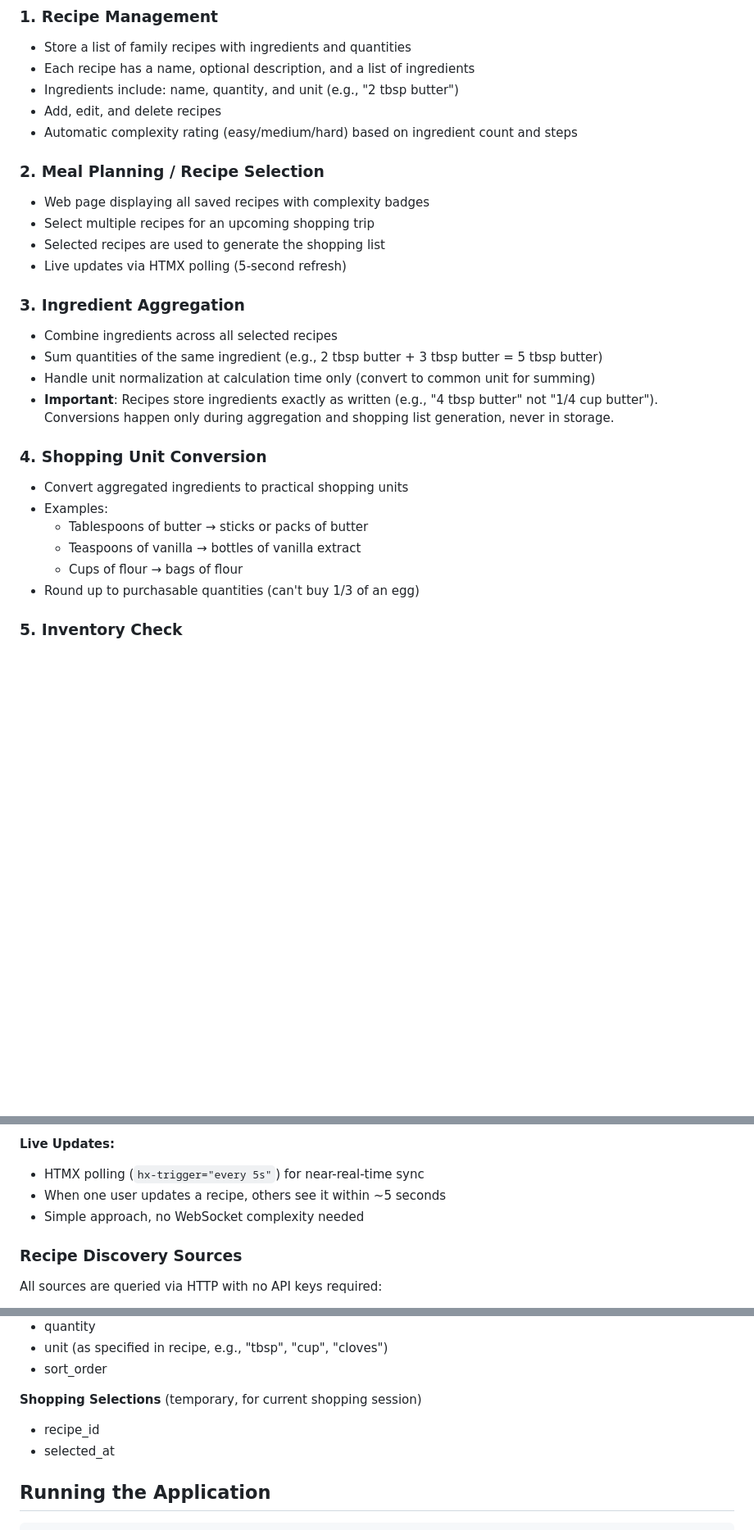
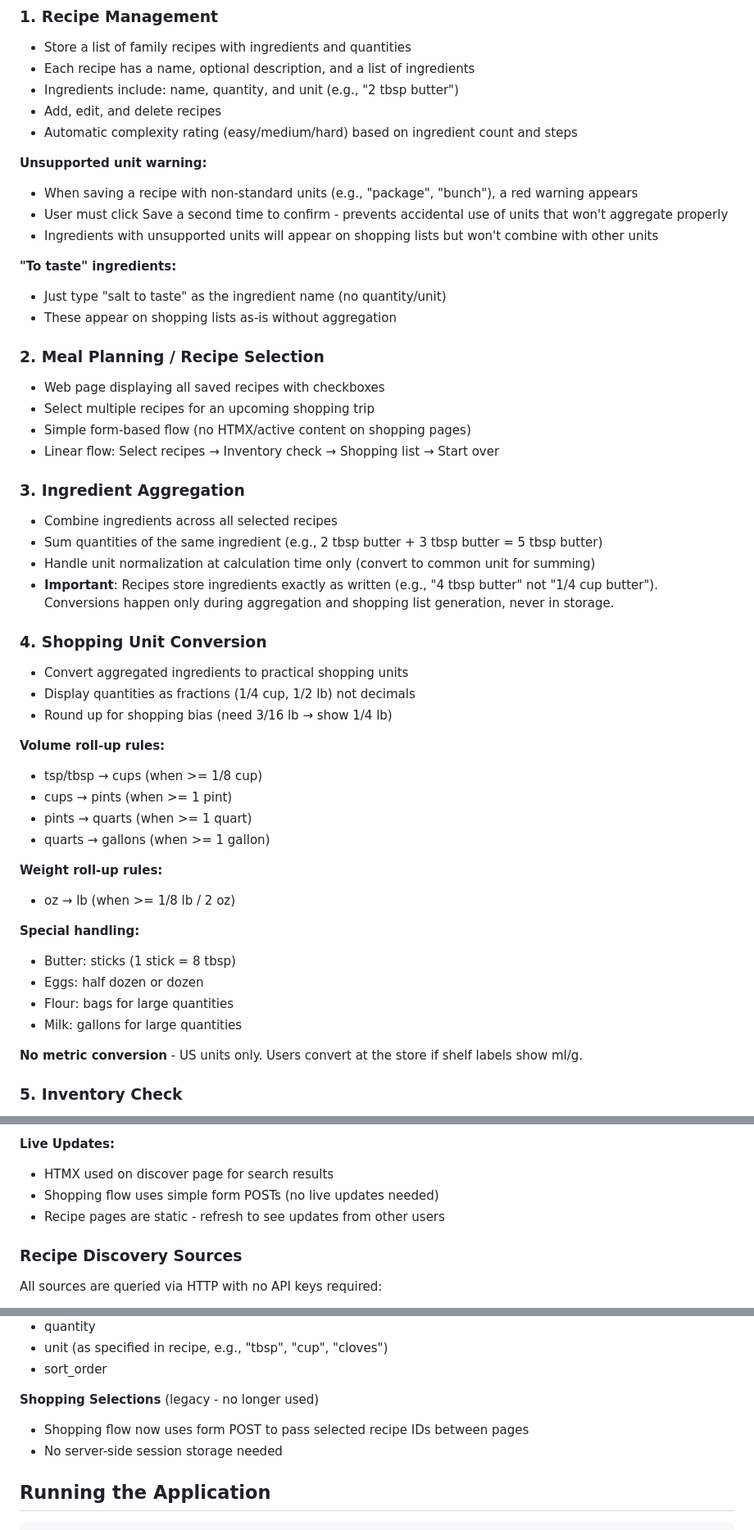
Before and after one commit to MichaelEbbert/recipeshoppinglist, a Markdown page: CLAUDE.md, 3 parts joined by grey strips. Shown at 82% size. GitHub-like rendering; blank space fills up the shorter version.

Commit message:
Update CLAUDE.md with recent design decisions
- Document simplified shopping flow (checkboxes, no HTMX)
- Add unit conversion rules (fractions, roll-up thresholds)
- Document unsupported unit warning and "to taste" handling
- Note database is local-only, copy file to migrate
- Update data model to reflect form-based shopping flow

Co-Authored-By: Claude Opus 4.5 <noreply@anthropic.com>

```diff
--- a/CLAUDE.md
+++ b/CLAUDE.md
@@ -15,11 +15,20 @@ This is a local web application that runs on a home PC and is accessible from an
 - Add, edit, and delete recipes
 - Automatic complexity rating (easy/medium/hard) based on ingredient count and steps
 
+**Unsupported unit warning:**
+- When saving a recipe with non-standard units (e.g., "package", "bunch"), a red warning appears
+- User must click Save a second time to confirm - prevents accidental use of units that won't aggregate properly
+- Ingredients with unsupported units will appear on shopping lists but won't combine with other units
+
+**"To taste" ingredients:**
+- Just type "salt to taste" as the ingredient name (no quantity/unit)
+- These appear on shopping lists as-is without aggregation
+
 ### 2. Meal Planning / Recipe Selection
-- Web page displaying all saved recipes with complexity badges
+- Web page displaying all saved recipes with checkboxes
 - Select multiple recipes for an upcoming shopping trip
-- Selected recipes are used to generate the shopping list
-- Live updates via HTMX polling (5-second refresh)
+- Simple form-based flow (no HTMX/active content on shopping pages)
+- Linear flow: Select recipes → Inventory check → Shopping list → Start over
 
 ### 3. Ingredient Aggregation
 - Combine ingredients across all selected recipes
@@ -29,11 +38,25 @@ This is a local web application that runs on a home PC and is accessible from an
 
 ### 4. Shopping Unit Conversion
 - Convert aggregated ingredients to practical shopping units
-- Examples:
-  - Tablespoons of butter → sticks or packs of butter
-  - Teaspoons of vanilla → bottles of vanilla extract
-  - Cups of flour → bags of flour
-- Round up to purchasable quantities (can't buy 1/3 of an egg)
+- Display quantities as fractions (1/4 cup, 1/2 lb) not decimals
+- Round up for shopping bias (need 3/16 lb → show 1/4 lb)
+
+**Volume roll-up rules:**
+- tsp/tbsp → cups (when >= 1/8 cup)
+- cups → pints (when >= 1 pint)
+- pints → quarts (when >= 1 quart)
+- quarts → gallons (when >= 1 gallon)
+
+**Weight roll-up rules:**
+- oz → lb (when >= 1/8 lb / 2 oz)
+
+**Special handling:**
+- Butter: sticks (1 stick = 8 tbsp)
+- Eggs: half dozen or dozen
+- Flour: bags for large quantities
+- Milk: gallons for large quantities
+
+**No metric conversion** - US units only. Users convert at the store if shelf labels show ml/g.
 
 ### 5. Inventory Check
 - Display all needed ingredients with input fields
@@ -119,9 +144,9 @@ All pages return `Cache-Control: no-store` headers to ensure users always see fr
 - Print-friendly recipe view (target: 67 lines max per recipe)
 
 **Live Updates:**
-- HTMX polling (`hx-trigger="every 5s"`) for near-real-time sync
-- When one user updates a recipe, others see it within ~5 seconds
-- Simple approach, no WebSocket complexity needed
+- HTMX used on discover page for search results
+- Shopping flow uses simple form POSTs (no live updates needed)
+- Recipe pages are static - refresh to see updates from other users
 
 ### Recipe Discovery Sources
 All sources are queried via HTTP with no API keys required:
@@ -180,9 +205,9 @@ recipeshoppinglist/
 - unit (as specified in recipe, e.g., "tbsp", "cup", "cloves")
 - sort_order
 
-**Shopping Selections** (temporary, for current shopping session)
-- recipe_id
-- selected_at
+**Shopping Selections** (legacy - no longer used)
+- Shopping flow now uses form POST to pass selected recipe IDs between pages
+- No server-side session storage needed
 
 ## Running the Application
 
```
Also changed, not shown: other parts of CLAUDE.md (+2 -0 lines).
